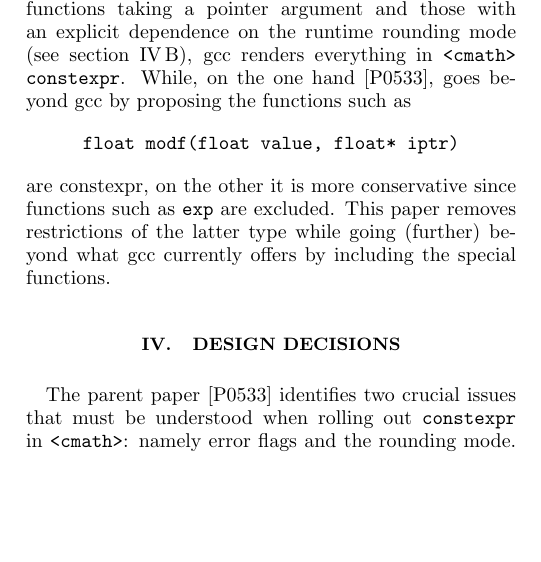
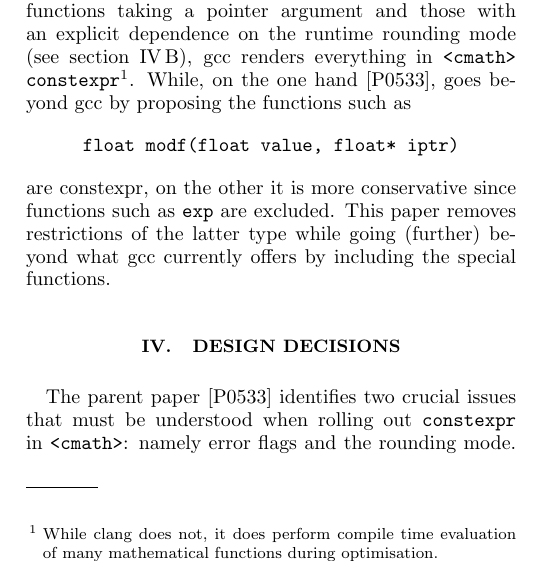
Before and after one commit to edrosten/constexpr_proposal, a LaTeX paper (more_constexpr.tex): part of one column of page 1 of 15, cut so that both start at the same text, the shorter picture padded with empty space. Compiled offline with pdfLaTeX.

Commit message:
Note about clang

```diff
--- a/more_constexpr.tex
+++ b/more_constexpr.tex
@@ -91,7 +91,8 @@ As~\cite{Rosten-constexpr} has proceeded through the standardisation process, a
 
 \section{State of the Art}
 
-With the exception of the special functions [sf.cmath], functions taking a pointer argument and those with an explicit dependence on the runtime rounding mode (see section~\ref{sec:rounding}), gcc renders everything in \cmath\ \constexpr. While, on the one hand \cite{Rosten-constexpr}, goes beyond gcc by proposing the functions such as
+With the exception of the special functions [sf.cmath], functions taking a pointer argument and those with an explicit dependence on the runtime rounding mode (see section~\ref{sec:rounding}), gcc renders everything in \cmath\ \constexpr\footnote{While clang does not, it does perform compile time evaluation of many mathematical functions during optimisation.
+}. While, on the one hand \cite{Rosten-constexpr}, goes beyond gcc by proposing the functions such as
 \[
 	\mbox{\code{float modf(float value, float* iptr)}}
 \]
```
